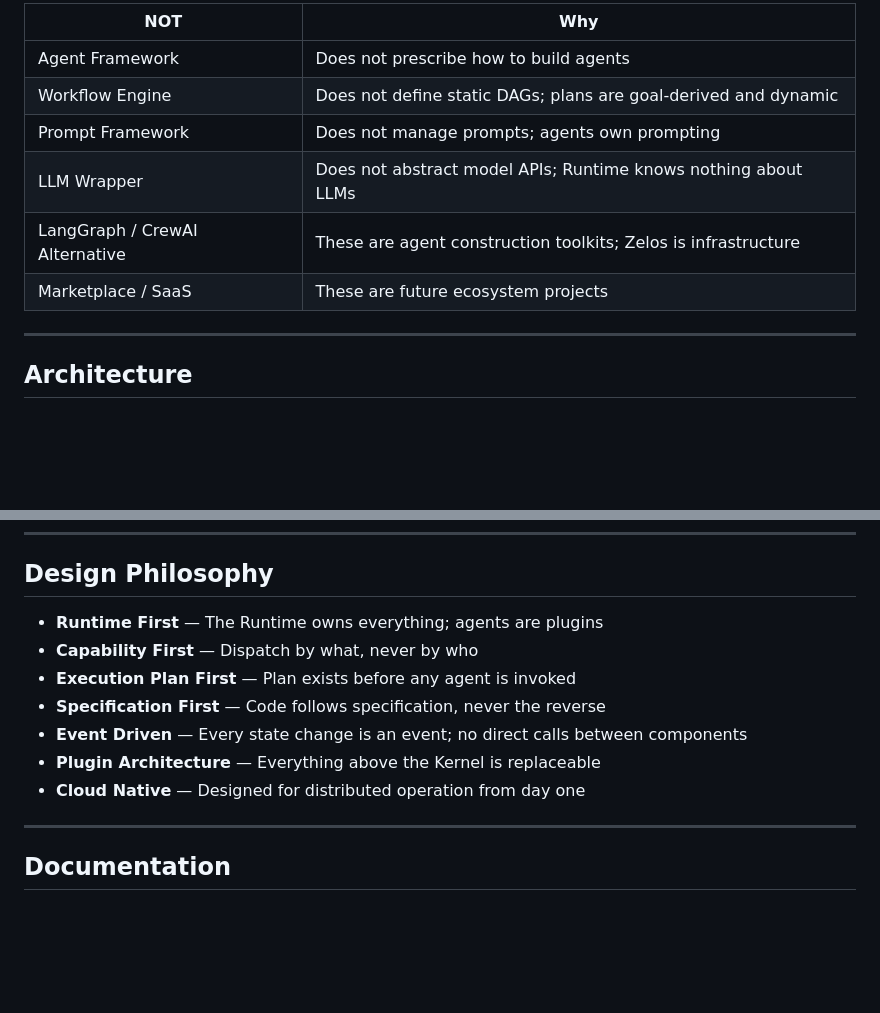
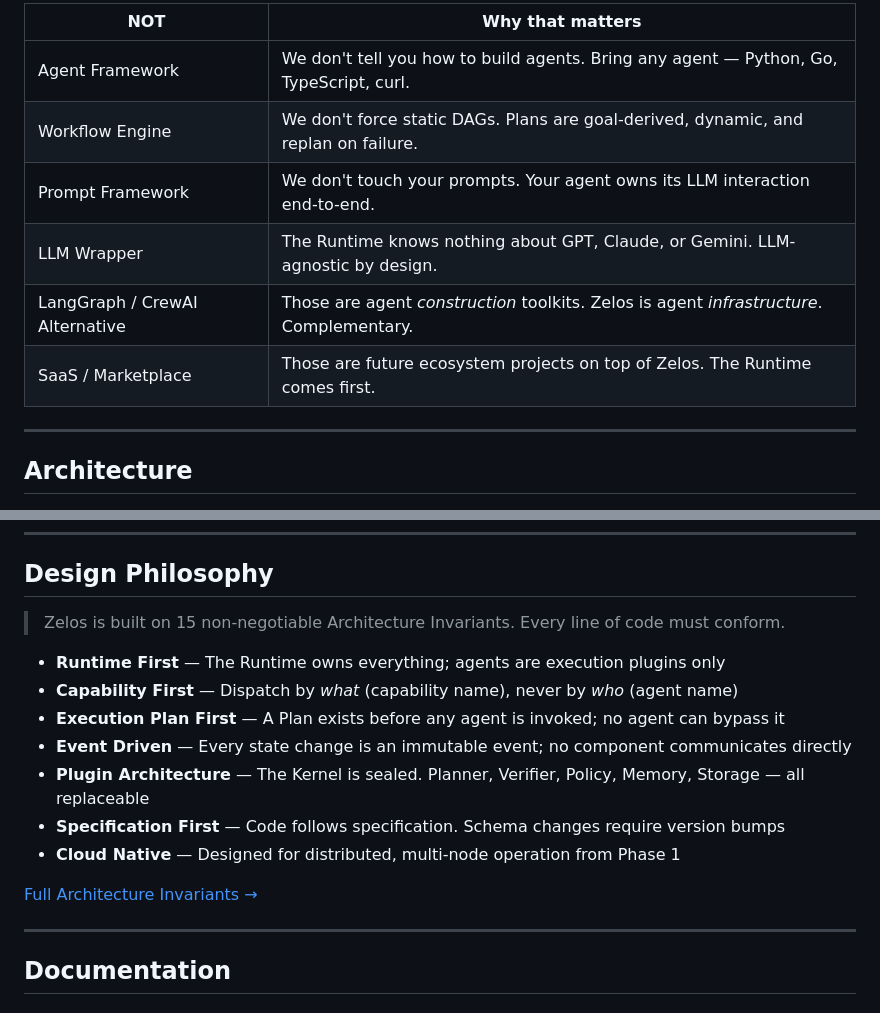
Before and after one commit to AI-Zelos/zelos, a Markdown page: README.md, 2 parts joined by grey strips. Drawn GitHub-style; blank space fills up the shorter version.

```diff
--- a/README.md
+++ b/README.md
@@ -39,12 +61,12 @@ Zelos explicitly rejects these categories:
 
-| NOT | Why |
-|-----|-----|
-| Agent Framework | Does not prescribe how to build agents |
-| Workflow Engine | Does not define static DAGs; plans are goal-derived and dynamic |
-| Prompt Framework | Does not manage prompts; agents own prompting |
-| LLM Wrapper | Does not abstract model APIs; Runtime knows nothing about LLMs |
-| LangGraph / CrewAI Alternative | These are agent construction toolkits; Zelos is infrastructure |
-| Marketplace / SaaS | These are future ecosystem projects |
+| NOT | Why that matters |
+|-----|-----------------|
+| Agent Framework | We don't tell you how to build agents. Bring any agent — Python, Go, TypeScript, curl. |
+| Workflow Engine | We don't force static DAGs. Plans are goal-derived, dynamic, and replan on failure. |
+| Prompt Framework | We don't touch your prompts. Your agent owns its LLM interaction end-to-end. |
+| LLM Wrapper | The Runtime knows nothing about GPT, Claude, or Gemini. LLM-agnostic by design. |
+| LangGraph / CrewAI Alternative | Those are agent _construction_ toolkits. Zelos is agent _infrastructure_. Complementary. |
+| SaaS / Marketplace | Those are future ecosystem projects on top of Zelos. The Runtime comes first.
 
 ---
 
@@ -604,13 +626,17 @@ See [ROADMAP.md](ROADMAP.md) for detailed milestones.
 
 ## Design Philosophy
 
-- **Runtime First** — The Runtime owns everything; agents are plugins
-- **Capability First** — Dispatch by what, never by who
-- **Execution Plan First** — Plan exists before any agent is invoked
-- **Specification First** — Code follows specification, never the reverse
-- **Event Driven** — Every state change is an event; no direct calls between components
-- **Plugin Architecture** — Everything above the Kernel is replaceable
-- **Cloud Native** — Designed for distributed operation from day one
+> Zelos is built on 15 non-negotiable Architecture Invariants. Every line of code must conform.
+
+- **Runtime First** — The Runtime owns everything; agents are execution plugins only
+- **Capability First** — Dispatch by _what_ (capability name), never by _who_ (agent name)
+- **Execution Plan First** — A Plan exists before any agent is invoked; no agent can bypass it
+- **Event Driven** — Every state change is an immutable event; no component communicates directly
+- **Plugin Architecture** — The Kernel is sealed. Planner, Verifier, Policy, Memory, Storage — all replaceable
+- **Specification First** — Code follows specification. Schema changes require version bumps
+- **Cloud Native** — Designed for distributed, multi-node operation from Phase 1
+
+[Full Architecture Invariants →](docs/architecture/invariants.md)
 
 ---
 
```
Also changed, not shown: other parts of README.md (+38 -16 lines).
